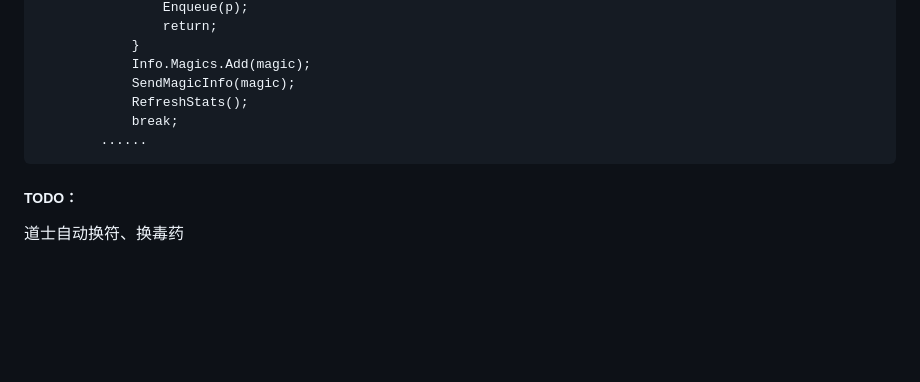
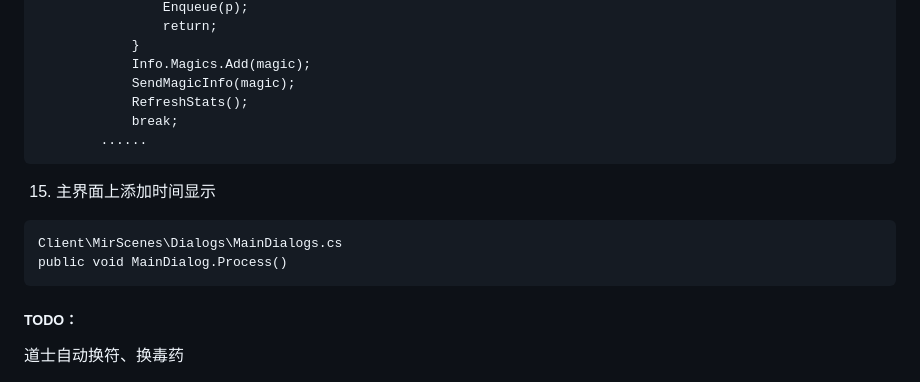
Before and after one commit to masmx86/crystal-mir2-modified, a Markdown page: README.md, the part around the change. Drawn GitHub-style; blank space fills up the shorter version.

````diff
--- a/README.md
+++ b/README.md
@@ -150,6 +150,13 @@
            ......
    ```
 
+15. 主界面上添加时间显示
+   ```
+   Client\MirScenes\Dialogs\MainDialogs.cs
+   public void MainDialog.Process()
+   ```
+
+
 ##### TODO：
 
 道士自动换符、换毒药
````
